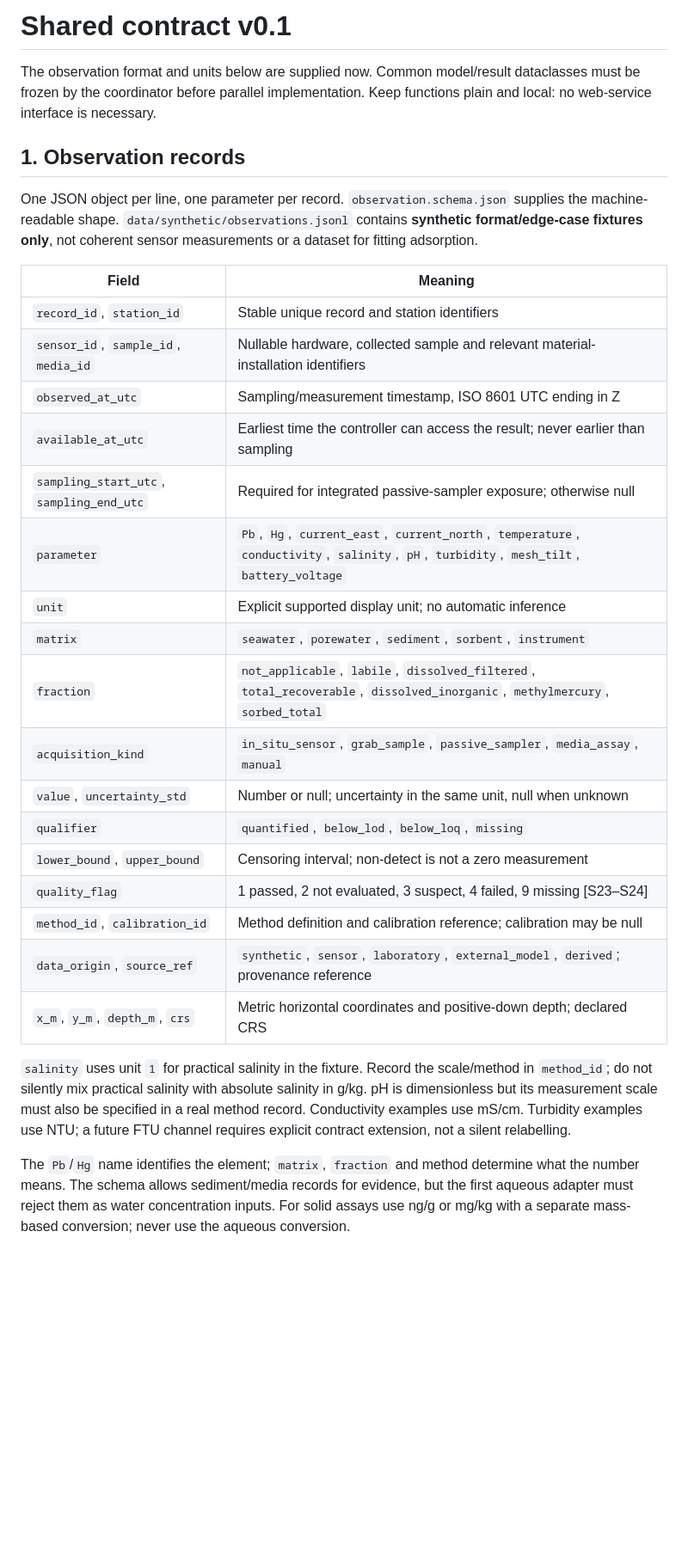
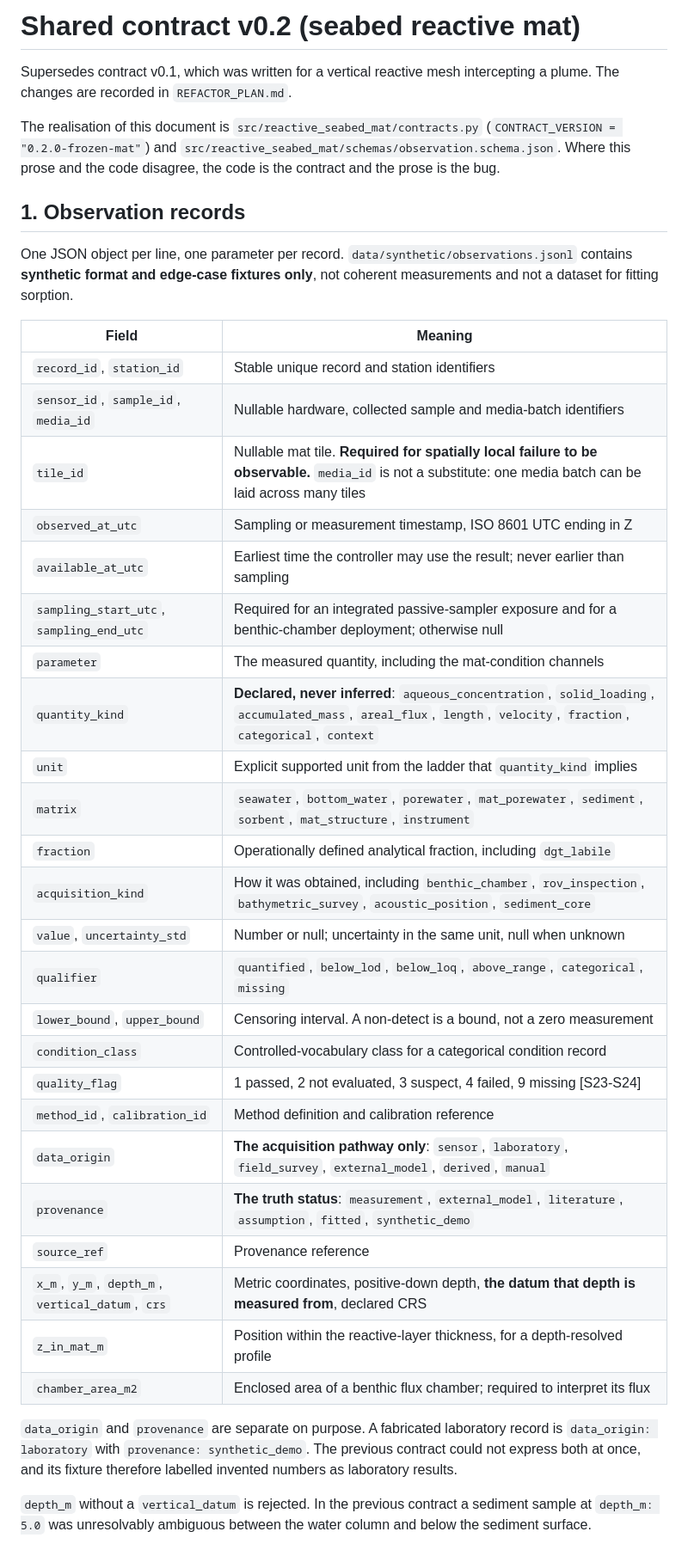
Before and after one commit to Siscanalysis/talenton_2026, a Markdown page: docs/DATA_CONTRACT.md, the part around one of its changes. Shown at 86% size. Drawn GitHub-style; blank space fills up the shorter version.

```diff
--- a/docs/DATA_CONTRACT.md
+++ b/docs/DATA_CONTRACT.md
@@ -1,32 +1,53 @@
-# Shared contract v0.1
+# Shared contract v0.2 (seabed reactive mat)
 
-The observation format and units below are supplied now. Common model/result dataclasses must be frozen by the coordinator before parallel implementation. Keep functions plain and local: no web-service interface is necessary.
+Supersedes contract v0.1, which was written for a vertical reactive mesh
+intercepting a plume. The changes are recorded in `REFACTOR_PLAN.md`.
+
+The realisation of this document is
+`src/reactive_seabed_mat/contracts.py` (`CONTRACT_VERSION = "0.2.0-frozen-mat"`)
+and `src/reactive_seabed_mat/schemas/observation.schema.json`. Where this prose
+and the code disagree, the code is the contract and the prose is the bug.
 
 ## 1. Observation records
 
-One JSON object per line, one parameter per record. `observation.schema.json` supplies the machine-readable shape. `data/synthetic/observations.jsonl` contains **synthetic format/edge-case fixtures only**, not coherent sensor measurements or a dataset for fitting adsorption.
+One JSON object per line, one parameter per record.
+`data/synthetic/observations.jsonl` contains **synthetic format and edge-case
+fixtures only**, not coherent measurements and not a dataset for fitting
+sorption.
 
 | Field | Meaning |
 |---|---|
 | `record_id`, `station_id` | Stable unique record and station identifiers |
-| `sensor_id`, `sample_id`, `media_id` | Nullable hardware, collected sample and relevant material-installation identifiers |
-| `observed_at_utc` | Sampling/measurement timestamp, ISO 8601 UTC ending in Z |
-| `available_at_utc` | Earliest time the controller can access the result; never earlier than sampling |
-| `sampling_start_utc`, `sampling_end_utc` | Required for integrated passive-sampler exposure; otherwise null |
-| `parameter` | `Pb`, `Hg`, `current_east`, `current_north`, `temperature`, `conductivity`, `salinity`, `pH`, `turbidity`, `mesh_tilt`, `battery_voltage` |
-| `unit` | Explicit supported display unit; no automatic inference |
-| `matrix` | `seawater`, `porewater`, `sediment`, `sorbent`, `instrument` |
-| `fraction` | `not_applicable`, `labile`, `dissolved_filtered`, `total_recoverable`, `dissolved_inorganic`, `methylmercury`, `sorbed_total` |
-| `acquisition_kind` | `in_situ_sensor`, `grab_sample`, `passive_sampler`, `media_assay`, `manual` |
+| `sensor_id`, `sample_id`, `media_id` | Nullable hardware, collected sample and media-batch identifiers |
+| `tile_id` | Nullable mat tile. **Required for spatially local failure to be observable.** `media_id` is not a substitute: one media batch can be laid across many tiles |
+| `observed_at_utc` | Sampling or measurement timestamp, ISO 8601 UTC ending in Z |
+| `available_at_utc` | Earliest time the controller may use the result; never earlier than sampling |
+| `sampling_start_utc`, `sampling_end_utc` | Required for an integrated passive-sampler exposure and for a benthic-chamber deployment; otherwise null |
+| `parameter` | The measured quantity, including the mat-condition channels |
+| `quantity_kind` | **Declared, never inferred**: `aqueous_concentration`, `solid_loading`, `accumulated_mass`, `areal_flux`, `length`, `velocity`, `fraction`, `categorical`, `context` |
+| `unit` | Explicit supported unit from the ladder that `quantity_kind` implies |
+| `matrix` | `seawater`, `bottom_water`, `porewater`, `mat_porewater`, `sediment`, `sorbent`, `mat_structure`, `instrument` |
+| `fraction` | Operationally defined analytical fraction, including `dgt_labile` |
+| `acquisition_kind` | How it was obtained, including `benthic_chamber`, `rov_inspection`, `bathymetric_survey`, `acoustic_position`, `sediment_core` |
 | `value`, `uncertainty_std` | Number or null; uncertainty in the same unit, null when unknown |
-| `qualifier` | `quantified`, `below_lod`, `below_loq`, `missing` |
-| `lower_bound`, `upper_bound` | Censoring interval; non-detect is not a zero measurement |
-| `quality_flag` | 1 passed, 2 not evaluated, 3 suspect, 4 failed, 9 missing [S23–S24] |
-| `method_id`, `calibration_id` | Method definition and calibration reference; calibration may be null |
-| `data_origin`, `source_ref` | `synthetic`, `sensor`, `laboratory`, `external_model`, `derived`; provenance reference |
-| `x_m`, `y_m`, `depth_m`, `crs` | Metric horizontal coordinates and positive-down depth; declared CRS |
+| `qualifier` | `quantified`, `below_lod`, `below_loq`, `above_range`, `categorical`, `missing` |
+| `lower_bound`, `upper_bound` | Censoring interval. A non-detect is a bound, not a zero measurement |
+| `condition_class` | Controlled-vocabulary class for a categorical condition record |
+| `quality_flag` | 1 passed, 2 not evaluated, 3 suspect, 4 failed, 9 missing [S23-S24] |
+| `method_id`, `calibration_id` | Method definition and calibration reference |
+| `data_origin` | **The acquisition pathway only**: `sensor`, `laboratory`, `field_survey`, `external_model`, `derived`, `manual` |
+| `provenance` | **The truth status**: `measurement`, `external_model`, `literature`, `assumption`, `fitted`, `synthetic_demo` |
+| `source_ref` | Provenance reference |
+| `x_m`, `y_m`, `depth_m`, `vertical_datum`, `crs` | Metric coordinates, positive-down depth, **the datum that depth is measured from**, declared CRS |
+| `z_in_mat_m` | Position within the reactive-layer thickness, for a depth-resolved profile |
+| `chamber_area_m2` | Enclosed area of a benthic flux chamber; required to interpret its flux |
 
-`salinity` uses unit `1` for practical salinity in the fixture. Record the scale/method in `method_id`; do not silently mix practical salinity with absolute salinity in g/kg. pH is dimensionless but its measurement scale must also be specified in a real method record. Conductivity examples use mS/cm. Turbidity examples use NTU; a future FTU channel requires explicit contract extension, not a silent relabelling.
+`data_origin` and `provenance` are separate on purpose. A fabricated laboratory
+record is `data_origin: laboratory` with `provenance: synthetic_demo`. The
+previous contract could not express both at once, and its fixture therefore
+labelled invented numbers as laboratory results.
 
-The `Pb`/`Hg` name identifies the element; `matrix`, `fraction` and method determine what the number means. The schema allows sediment/media records for evidence, but the first aqueous adapter must reject them as water concentration inputs. For solid assays use ng/g or mg/kg with a separate mass-based conversion; never use the aqueous conversion.
+`depth_m` without a `vertical_datum` is rejected. In the previous contract a
+sediment sample at `depth_m: 5.0` was unresolvably ambiguous between the water
+column and below the sediment surface.
 
```
Also changed, not shown: other parts of docs/DATA_CONTRACT.md (+117 -25 lines), README.md (deleted, +0 -64 lines).
